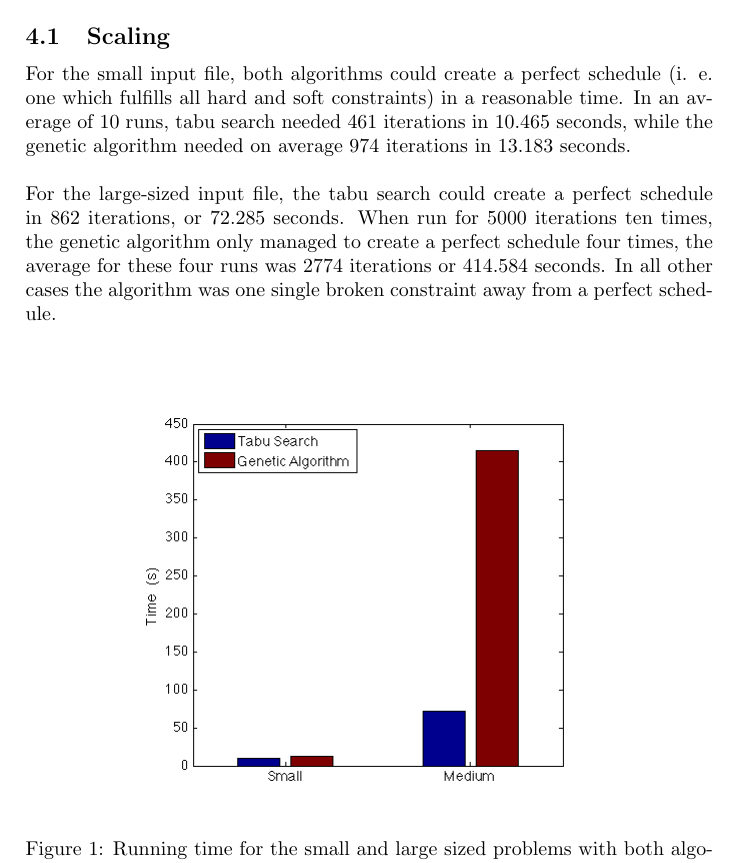
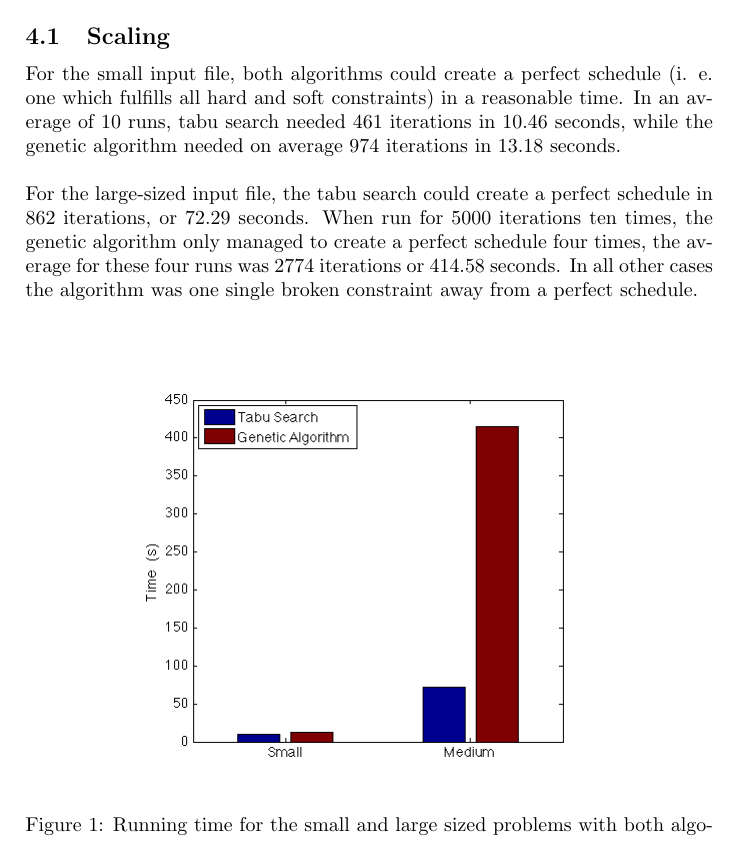
Before and after one commit to hugoflug/schedule, a LaTeX paper (latex/report.tex): part of page 11 of 18, cut so that both start at the same text. Compiled offline with pdfLaTeX.

Commit message:
decreased excessive accuracy in results

```diff
--- a/latex/report.tex
+++ b/latex/report.tex
@@ -182,8 +182,8 @@ In the genetic algorithm, the only parameter is the size of the population.
 \pagebreak
 \section{Results}
 \subsection{Scaling}
-For the small input file, both algorithms could create a perfect schedule (i. e. one which fulfills all hard and soft constraints) in a reasonable time. In an average of 10 runs, tabu search needed 461 iterations in 10.465 seconds, while the genetic algorithm needed on average 974 iterations in 13.183 seconds. \\\\
-For the large-sized input file, the tabu search could create a perfect schedule in 862 iterations, or 72.285 seconds. When run for 5000 iterations ten times, the genetic algorithm only managed to create a perfect schedule four times, the average for these four runs was 2774 iterations or 414.584 seconds. In all other cases the algorithm was one single broken constraint away from a perfect schedule. \\\\
+For the small input file, both algorithms could create a perfect schedule (i. e. one which fulfills all hard and soft constraints) in a reasonable time. In an average of 10 runs, tabu search needed 461 iterations in 10.46 seconds, while the genetic algorithm needed on average 974 iterations in 13.18 seconds. \\\\
+For the large-sized input file, the tabu search could create a perfect schedule in 862 iterations, or 72.29 seconds. When run for 5000 iterations ten times, the genetic algorithm only managed to create a perfect schedule four times, the average for these four runs was 2774 iterations or 414.58 seconds. In all other cases the algorithm was one single broken constraint away from a perfect schedule. \\\\
 
 \begin{figure}[H]
   \centering
```
